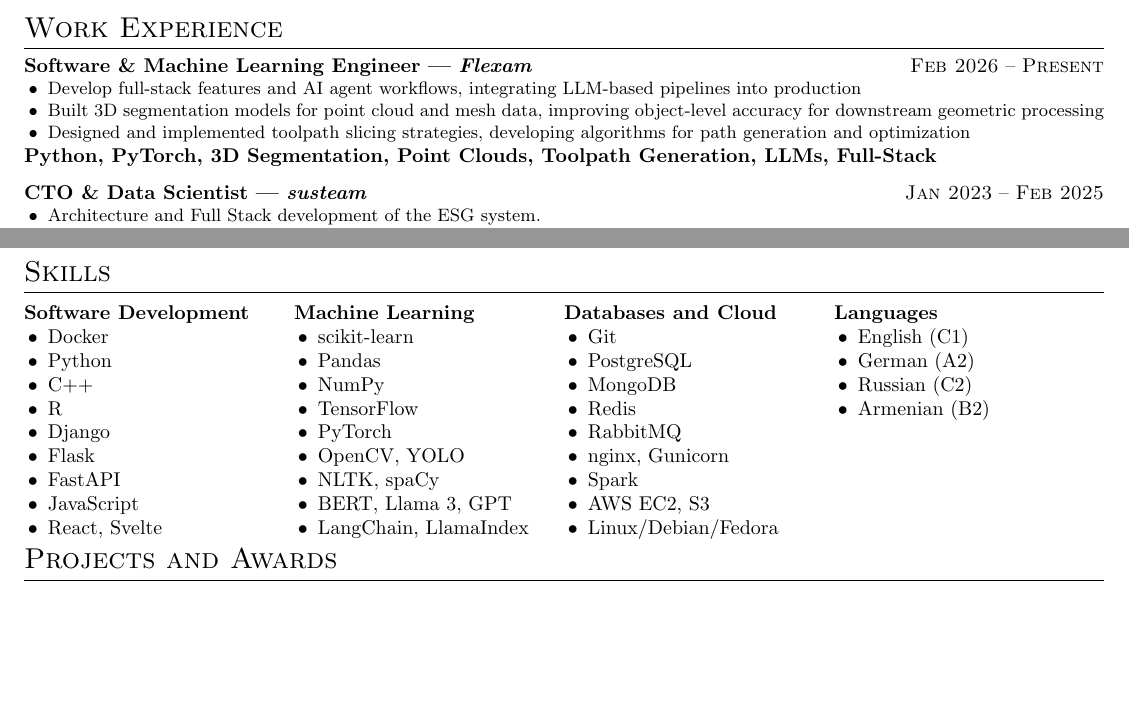
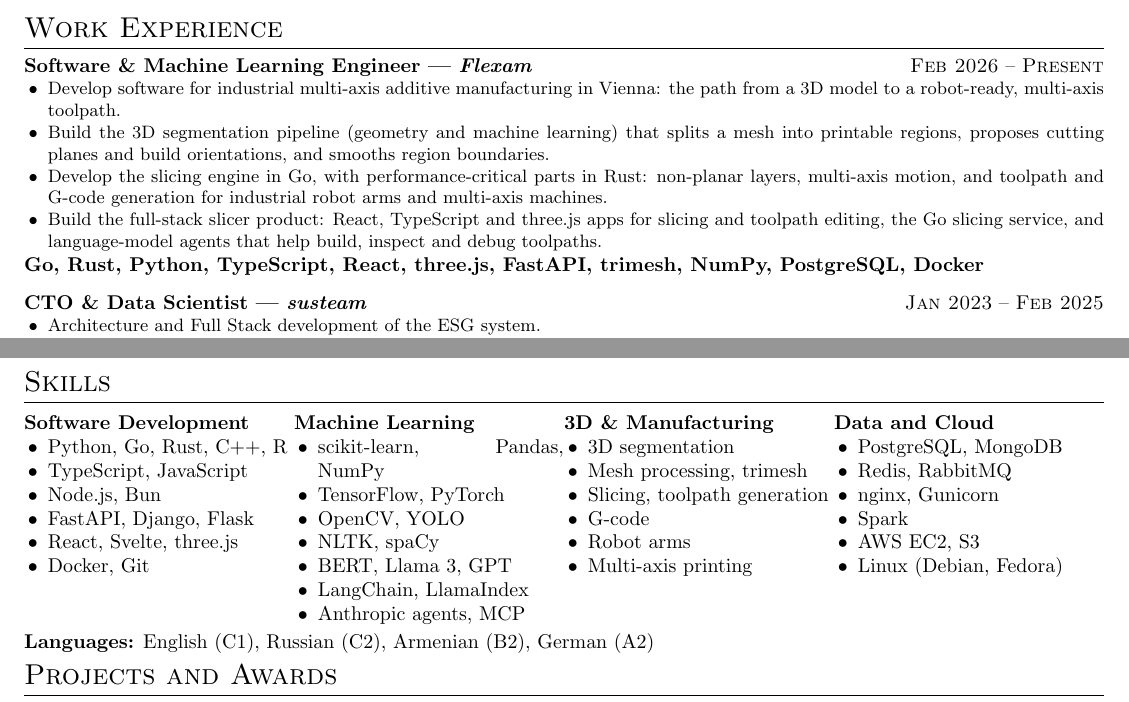
Before and after one commit to PropovedNik007/cv, a LaTeX CV (src/long_resume.tex, which reads src/Expressive.cls): two parts of pages 1 and 2 of 3, joined at a grey line, cut so that both start at the same text, the shorter picture padded with empty space. Compiled offline with pdfLaTeX.

Commit message:
Flexam bullets and 3D skills across variants; rebuild PDFs
- Flexam: present-tense bullets on 3D segmentation, Go/Rust slicing engine,
  toolpaths and G-code for robot arms, full-stack slicer (short CV: condensed)
- Skills: Go, Rust, Node.js, Bun, three.js and a 3D & Manufacturing group;
  languages moved to one line
- Expressive.cls: explicit em dash in role headings (renders the same in
  pdfLaTeX and XeTeX); full_resume: no paragraph indent before the skills table
- PDFs rebuilt with Tectonic: cv (2 pages, resume.tex), cv_long (3 pages,
  full_resume.tex), new cv_3d (3 pages, cv3d.tex)

Co-Authored-By: Claude Opus 5.5 <noreply@anthropic.com>

```diff
--- a/src/Expressive.cls
+++ b/src/Expressive.cls
@@ -121,7 +121,7 @@
 \newcommand{\location}[1]{\faIcon{map-marker-alt} #1}
 % Experience/Achievements
 \newcommand{\tech}[1]{\textbf{#1}}
-\newcommand{\role}[2]{\textbf{#2 | \emph{#1}}}
+\newcommand{\role}[2]{\textbf{#2 \textemdash{} \emph{#1}}}
 \newcommand{\subrole}[4]{\emph{#1 (#2 - #3)} #4}
 \newcommand{\tenure}[2]{\textsc{#1} - \textsc{#2}}
 \newcommand{\achievement}[1]{%
--- a/src/long_resume.tex
+++ b/src/long_resume.tex
@@ -39,10 +39,11 @@ Telecommunications}{2014}{2020}{
 \section{Work Experience}
 
 \experience{Flexam}{Software \& Machine Learning Engineer}{Feb 2026}{Present}{
-    \achievement{Develop full-stack features and AI agent workflows, integrating LLM-based pipelines into production}
-    \achievement{Built 3D segmentation models for point cloud and mesh data, improving object-level accuracy for downstream geometric processing}
-    \achievement{Designed and implemented toolpath slicing strategies, developing algorithms for path generation and optimization}
-    \tech{Python, PyTorch, 3D Segmentation, Point Clouds, Toolpath Generation, LLMs, Full-Stack}
+    \achievement{Develop software for industrial multi-axis additive manufacturing in Vienna: the path from a 3D model to a robot-ready, multi-axis toolpath.}
+    \achievement{Build the 3D segmentation pipeline (geometry and machine learning) that splits a mesh into printable regions, proposes cutting planes and build orientations, and smooths region boundaries.}
+    \achievement{Develop the slicing engine in Go, with performance-critical parts in Rust: non-planar layers, multi-axis motion, and toolpath and G-code generation for industrial robot arms and multi-axis machines.}
+    \achievement{Build the full-stack slicer product: React, TypeScript and three.js apps for slicing and toolpath editing, the Go slicing service, and language-model agents that help build, inspect and debug toolpaths.}
+    \tech{Go, Rust, Python, TypeScript, React, three.js, FastAPI, trimesh, NumPy, PostgreSQL, Docker}
 }
 
 \experience{susteam}{CTO \& Data Scientist}{Jan 2023}{Feb 2025}
@@ -126,51 +127,46 @@ Telecommunications}{2014}{2020}{
 \noindent\begin{tabularx}{\textwidth}{@{}X@{}X@{}X@{}X@{}}
 \textbf{Software Development}
 \begin{itemize}
-    \item Docker
-    \item Python
-    \item C++
-    \item R
-    \item Django
-    \item Flask
-    \item FastAPI
-    \item JavaScript
-    \item React, Svelte
+    \item Python, Go, Rust, C++, R
+    \item TypeScript, JavaScript
+    \item Node.js, Bun
+    \item FastAPI, Django, Flask
+    \item React, Svelte, three.js
+    \item Docker, Git
 \end{itemize}
 &
 \textbf{Machine Learning}
 \begin{itemize}
-    \item scikit-learn
-    \item Pandas
-    \item NumPy
-    \item TensorFlow
-    \item PyTorch
+    \item scikit-learn, Pandas, NumPy
+    \item TensorFlow, PyTorch
     \item OpenCV, YOLO
     \item NLTK, spaCy
     \item BERT, Llama 3, GPT
     \item LangChain, LlamaIndex
+    \item Anthropic agents, MCP
 \end{itemize}
 &
-\textbf{Databases and Cloud}
+\textbf{3D \& Manufacturing}
 \begin{itemize}
-    \item Git
-    \item PostgreSQL
-    \item MongoDB
-    \item Redis
-    \item RabbitMQ
+    \item 3D segmentation
+    \item Mesh processing, trimesh
+    \item Slicing, toolpath generation
+    \item G-code
+    \item Robot arms
+    \item Multi-axis printing
+\end{itemize}
+&
+\textbf{Data and Cloud}
+\begin{itemize}
+    \item PostgreSQL, MongoDB
+    \item Redis, RabbitMQ
     \item nginx, Gunicorn
     \item Spark
     \item AWS EC2, S3
-    \item Linux/Debian/Fedora
-\end{itemize}
-&
-\textbf{Languages}
-\begin{itemize}
-    \item English (C1)
-    \item German (A2)
-    \item Russian (C2)
-    \item Armenian (B2)
+    \item Linux (Debian, Fedora)
 \end{itemize}
 \end{tabularx}
+\par\vspace{2pt}\noindent\textbf{Languages:} English (C1), Russian (C2), Armenian (B2), German (A2)
 
 % ----- Technical Projects -----
 % \section{Technical Projects}
```
Also changed, not shown: src/cv3d.tex (+21 -20 lines), src/full_resume.tex (+8 -6 lines), src/resume.tex (+26 -25 lines), Artur_Sogomonyan_cv.pdf, Artur_Sogomonyan_cv_3d.pdf (added), Artur_Sogomonyan_cv_long.pdf, 1 other file.
